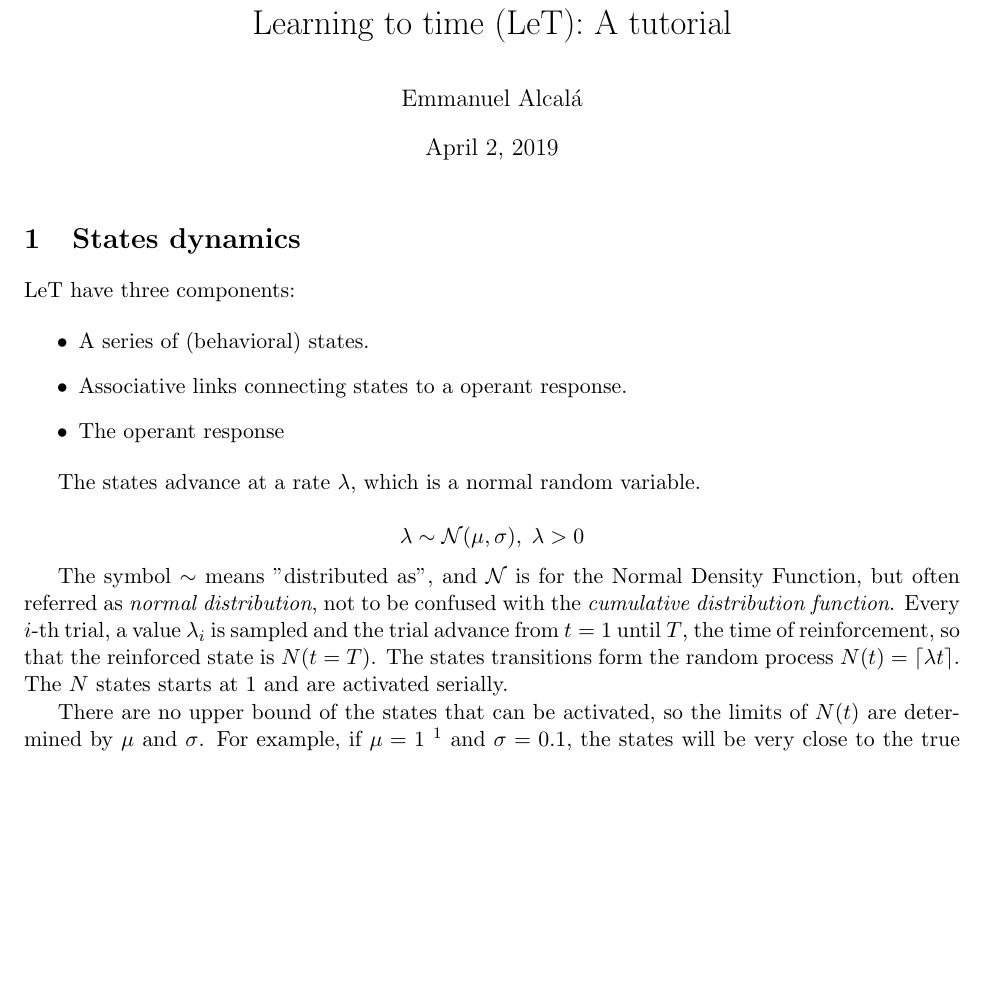
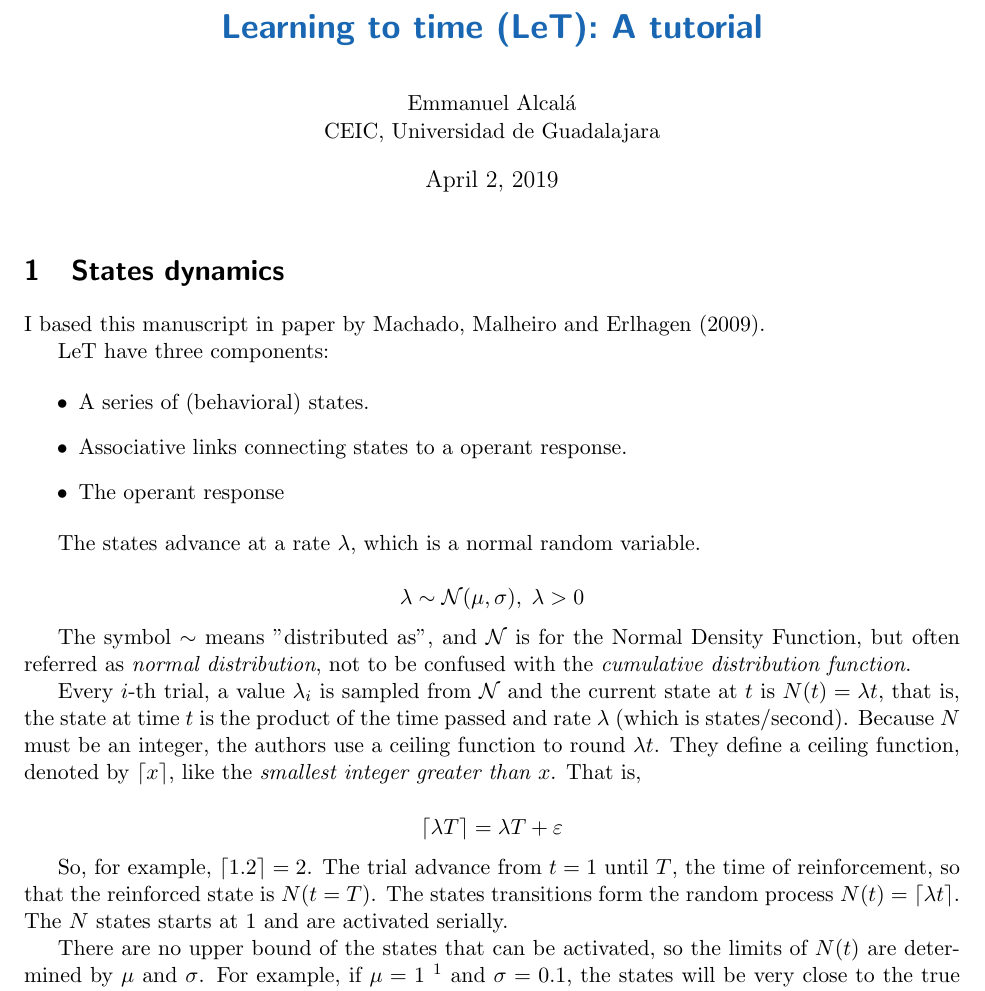
Before and after one commit to jealcalat/LeT, a LaTeX document (let_sim.tex): part of page 1 of 3, cut so that both start at the same text, the shorter picture padded with empty space. Compiled offline with pdfLaTeX.

Commit message:
Edit equations

```diff
--- a/let_sim.tex
+++ b/let_sim.tex
@@ -12,4 +13,3 @@
 \usepackage{caption}
 \usepackage[]{bm}
 \usepackage{float}
-\usepackage[margin=1in]{geometry}
@@ -16,3 +20 @@
 
-\title{Learning to time (LeT): A tutorial}
-\author{Emmanuel Alcalá}
@@ -19,9 +25,22 @@
+\subsectionfont{\color{hd}}
+\subsubsectionfont{\color{hd}}
+
+
+\title{\color{tit} \textsf{\textbf{Learning to time (LeT): A tutorial}}}
+%\subtitle{CEIC, Universidad de Guadalajara}
+\author{\normalsize Emmanuel Alcalá\\
+        \normalsize CEIC, Universidad de Guadalajara}
+\date{\today}
+
+
 % Document
 \begin{document}
 
     \maketitle
 
     \section{States dynamics}
+
+I based this manuscript in paper by Machado, Malheiro and Erlhagen (2009).
 
 LeT have three components:
 
@@ -39,7 +58,18 @@ The states advance at a rate $\lambda$, which is a normal random variable.
 
     The symbol $\sim$ means "distributed as", and $\mathcal{N}$ is for the Normal Density Function, but often referred
     as \textit{normal distribution}, not to be confused with the \textit{cumulative distribution function}.
-    Every $i$-th trial, a value $\lambda_i$ is sampled and the trial advance from $t = 1$ until $T$, the time of reinforcement, so that the
+
+Every $i$-th trial, a value $\lambda_i$ is sampled from $\mathcal{N}$ and the current state at $t$ is $N(t) = \lambda t$, that is,
+the state at time $t$ is the product of the time passed and rate $\lambda$ (which is states/second).
+Because $N$ must be an integer, the authors use a ceiling function to round $\lambda t$.
+They define a ceiling function, denoted by $\lceil x \rceil$, like the \textit{smallest integer greater than $x$}.
+That is,
+
+    \[
+        \lceil \lambda T \rceil = \lambda T + \varepsilon
+    \]
+
+So, for example, $\lceil 1.2 \rceil = 2$. The trial advance from $t = 1$ until $T$, the time of reinforcement, so that the
 reinforced state is $N(t = T)$.
     The states transitions form the random process $N(t) = \lceil {\lambda t} \rceil$.
     The $N$ states starts at 1 and are activated serially.
```
Also changed, not shown: out/let_sim.pdf, let_sim.tex (10 more changed lines), 3 other files.
